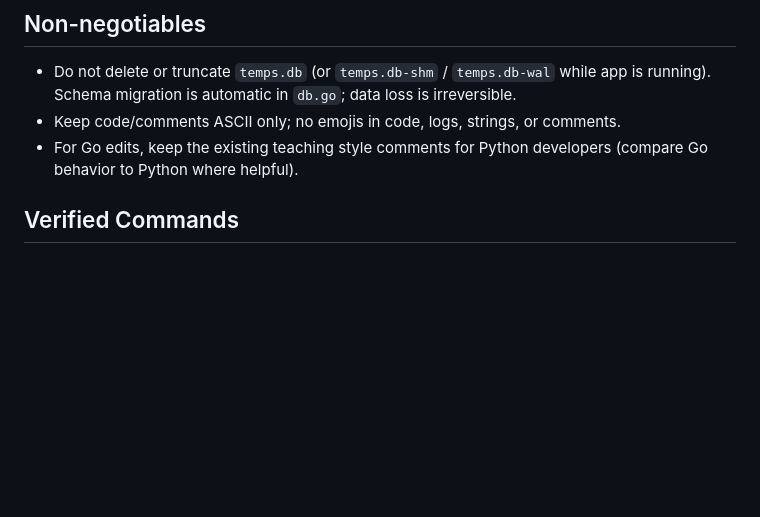
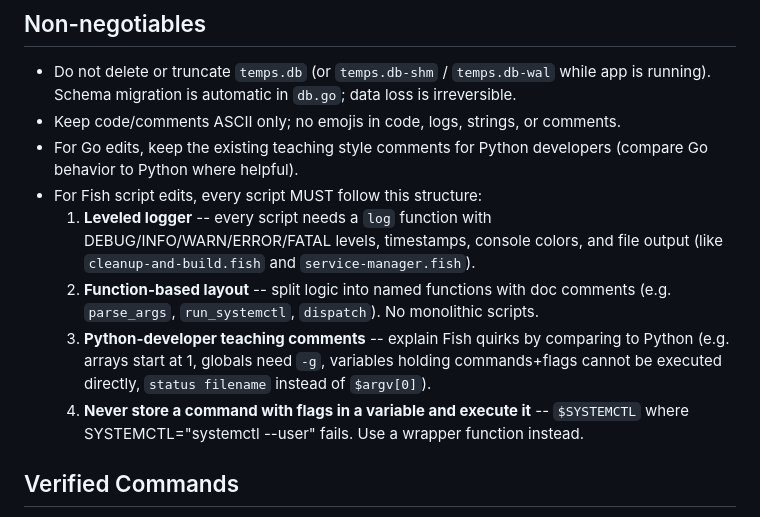
Before and after one commit to Lmex89/go-temp-tracker, a Markdown page: AGENTS.md, the part around the change. GitHub-like rendering; blank space fills up the shorter version.

Commit message:
Add mandatory Fish script rules to AGENTS.md
Enforce that all Fish scripts must include:
- Leveled logger with DEBUG/INFO/WARN/ERROR/FATAL
- Function-based layout with doc comments
- Python-developer teaching comments explaining Fish quirks
- Wrapper functions instead of command+flags in variables

```diff
--- a/AGENTS.md
+++ b/AGENTS.md
@@ -4,6 +4,11 @@
 - Do not delete or truncate `temps.db` (or `temps.db-shm` / `temps.db-wal` while app is running). Schema migration is automatic in `db.go`; data loss is irreversible.
 - Keep code/comments ASCII only; no emojis in code, logs, strings, or comments.
 - For Go edits, keep the existing teaching style comments for Python developers (compare Go behavior to Python where helpful).
+- For Fish script edits, every script MUST follow this structure:
+  1. **Leveled logger** -- every script needs a `log` function with DEBUG/INFO/WARN/ERROR/FATAL levels, timestamps, console colors, and file output (like `cleanup-and-build.fish` and `service-manager.fish`).
+  2. **Function-based layout** -- split logic into named functions with doc comments (e.g. `parse_args`, `run_systemctl`, `dispatch`). No monolithic scripts.
+  3. **Python-developer teaching comments** -- explain Fish quirks by comparing to Python (e.g. arrays start at 1, globals need `-g`, variables holding commands+flags cannot be executed directly, `status filename` instead of `$argv[0]`).
+  4. **Never store a command with flags in a variable and execute it** -- `$SYSTEMCTL` where SYSTEMCTL="systemctl --user" fails. Use a wrapper function instead.
 
 ## Verified Commands
 - Build: `go build -o temp-tracker .`
```
